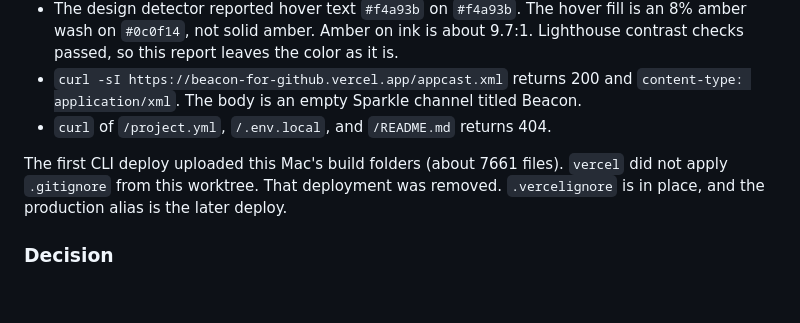
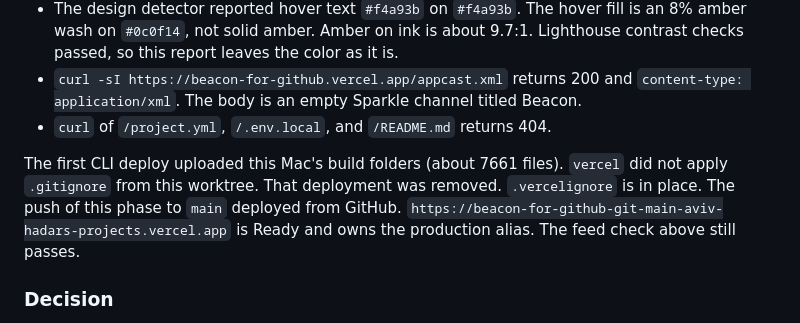
Before and after one commit to Avivhdr/beacon, a Markdown page: docs/LAUNCH_REPORT.md, the part around the change. Rendered like a GitHub page; blank space fills up the shorter version.

Commit message:
Record the GitHub deploy of the website.

```diff
--- a/docs/LAUNCH_REPORT.md
+++ b/docs/LAUNCH_REPORT.md
@@ -171,7 +171,7 @@ The page follows `DESIGN.md`. There is no `PRODUCT.md`. The launch plan says not
 - `curl -sI https://beacon-for-github.vercel.app/appcast.xml` returns 200 and `content-type: application/xml`. The body is an empty Sparkle channel titled Beacon.
 - `curl` of `/project.yml`, `/.env.local`, and `/README.md` returns 404.
 
-The first CLI deploy uploaded this Mac's build folders (about 7661 files). `vercel` did not apply `.gitignore` from this worktree. That deployment was removed. `.vercelignore` is in place, and the production alias is the later deploy.
+The first CLI deploy uploaded this Mac's build folders (about 7661 files). `vercel` did not apply `.gitignore` from this worktree. That deployment was removed. `.vercelignore` is in place. The push of this phase to `main` deployed from GitHub. `https://beacon-for-github-git-main-aviv-hadars-projects.vercel.app` is Ready and owns the production alias. The feed check above still passes.
 
 ### Decision
 
```
